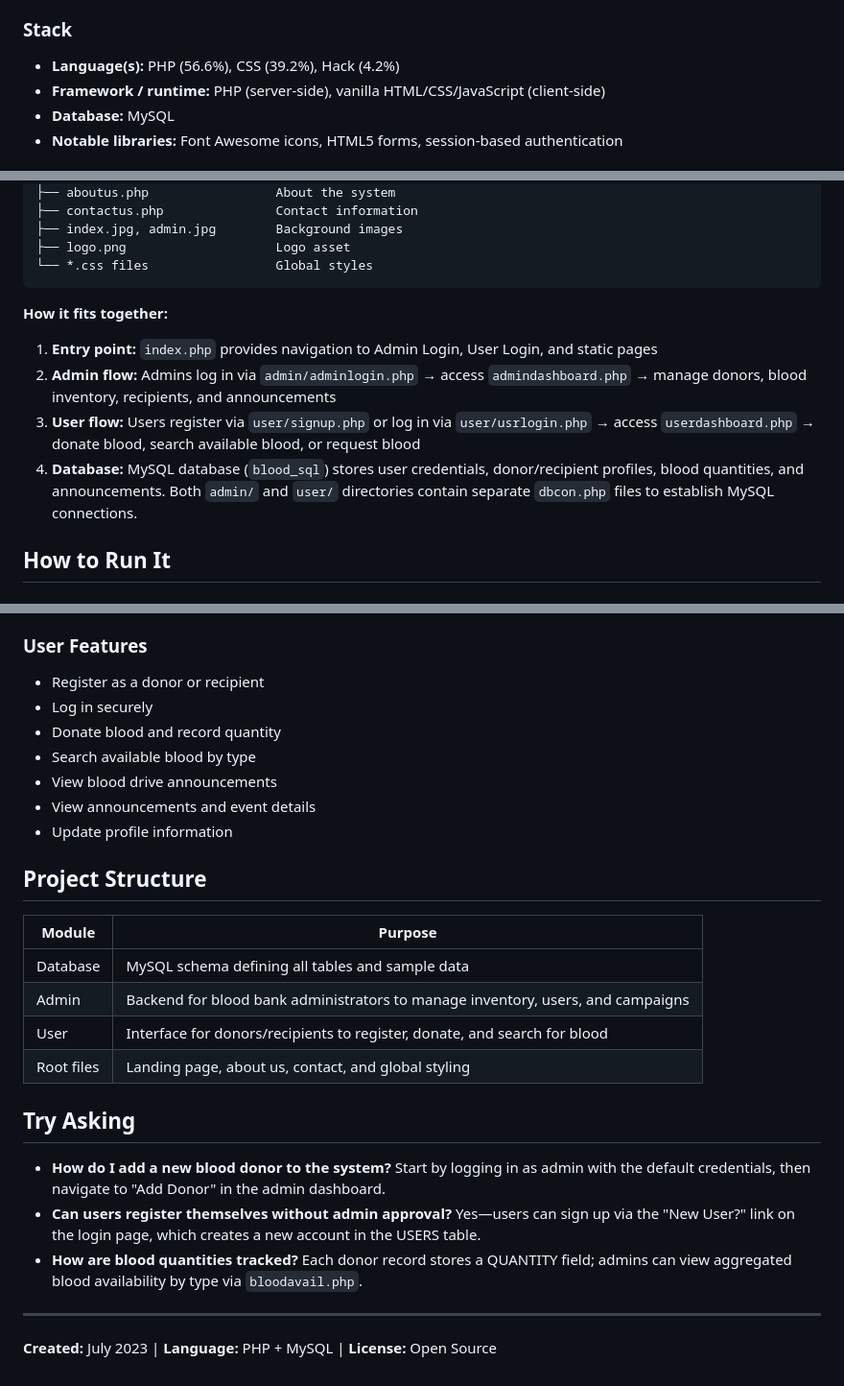
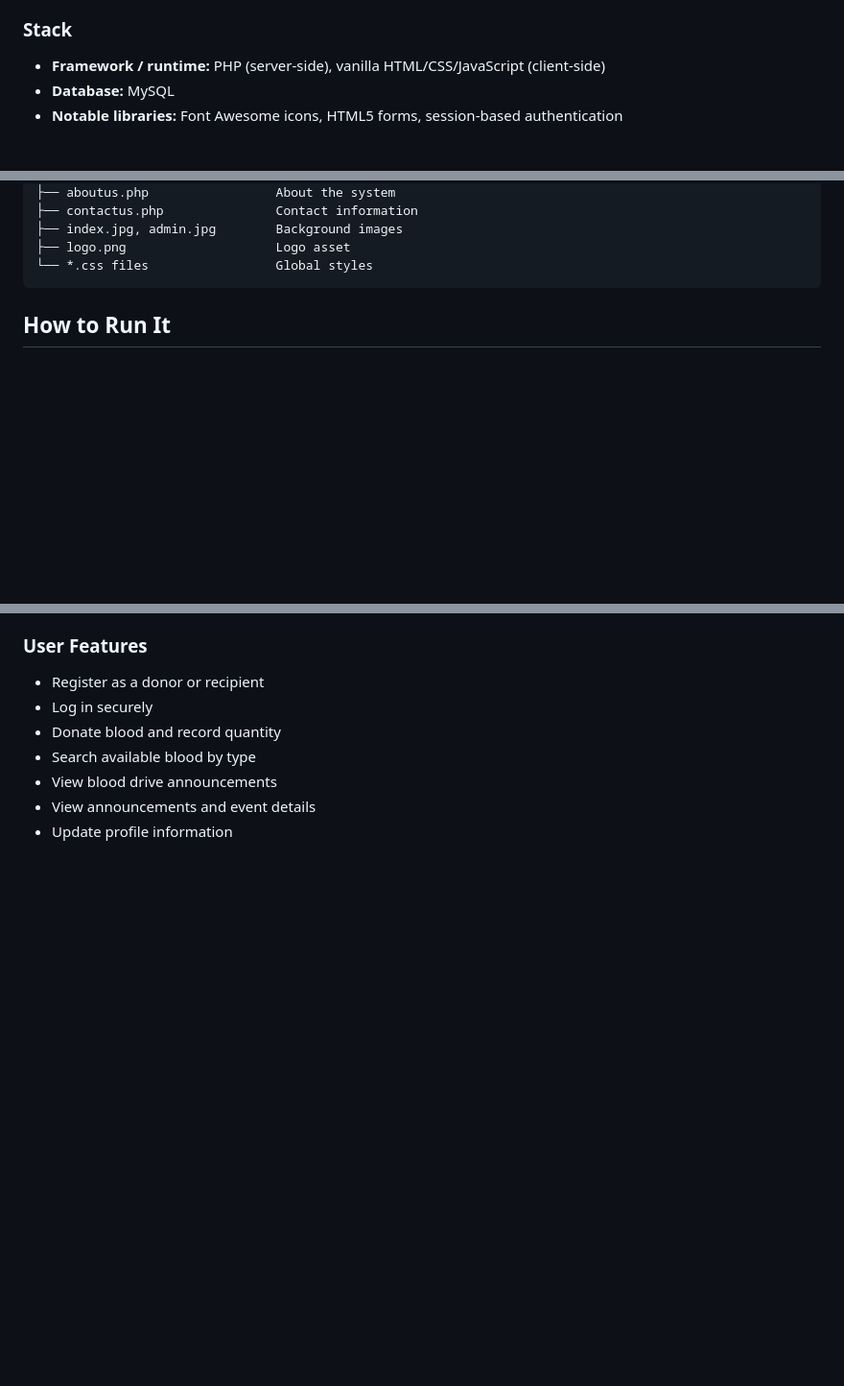
Before and after one commit to tinabenita/Blood_bank_management_system, a Markdown page: README.md, 3 parts joined by grey strips. Shown at 96% size. Drawn GitHub-style; blank space fills up the shorter version.

Commit message:
Refactor README by removing unnecessary sections
Removed sections detailing project structure and user queries to streamline README content.

````diff
--- a/README.md
+++ b/README.md
@@ -7,7 +7,6 @@ A web-based blood bank management platform built with PHP, allowing administrato
 This project is a full-stack blood bank management system designed to streamline blood donation operations. It provides separate interfaces for admins (to manage donors, recipients, and inventory) and users (to register, donate blood, request blood, and view announcements). The system maintains a centralized database of blood availability and helps connect donors with recipients efficiently.
 
 ### Stack
-- **Language(s):** PHP (56.6%), CSS (39.2%), Hack (4.2%)
 - **Framework / runtime:** PHP (server-side), vanilla HTML/CSS/JavaScript (client-side)
 - **Database:** MySQL
 - **Notable libraries:** Font Awesome icons, HTML5 forms, session-based authentication
@@ -47,13 +46,6 @@ Blood_bank_management_system/
 ├── logo.png                    Logo asset
 └── *.css files                 Global styles
 ```
-
-**How it fits together:**
-
-1. **Entry point:** `index.php` provides navigation to Admin Login, User Login, and static pages
-2. **Admin flow:** Admins log in via `admin/adminlogin.php` → access `admindashboard.php` → manage donors, blood inventory, recipients, and announcements
-3. **User flow:** Users register via `user/signup.php` or log in via `user/usrlogin.php` → access `userdashboard.php` → donate blood, search available blood, or request blood
-4. **Database:** MySQL database (`blood_sql`) stores user credentials, donor/recipient profiles, blood quantities, and announcements. Both `admin/` and `user/` directories contain separate `dbcon.php` files to establish MySQL connections.
 
 ## How to Run It
 
@@ -131,22 +123,3 @@ Blood_bank_management_system/
 - View blood drive announcements
 - View announcements and event details
 - Update profile information
-
-## Project Structure
-
-| Module | Purpose |
-|--------|---------|
-| Database | MySQL schema defining all tables and sample data |
-| Admin | Backend for blood bank administrators to manage inventory, users, and campaigns |
-| User | Interface for donors/recipients to register, donate, and search for blood |
-| Root files | Landing page, about us, contact, and global styling |
-
-## Try Asking
-
-- **How do I add a new blood donor to the system?** Start by logging in as admin with the default credentials, then navigate to "Add Donor" in the admin dashboard.
-- **Can users register themselves without admin approval?** Yes—users can sign up via the "New User?" link on the login page, which creates a new account in the USERS table.
-- **How are blood quantities tracked?** Each donor record stores a QUANTITY field; admins can view aggregated blood availability by type via `bloodavail.php`.
-
----
-
-**Created:** July 2023 | **Language:** PHP + MySQL | **License:** Open Source
````
